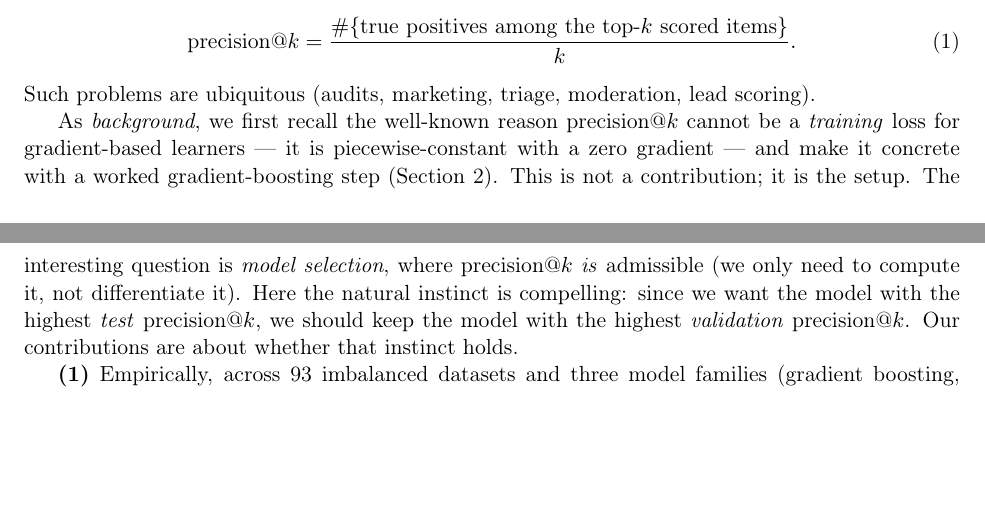
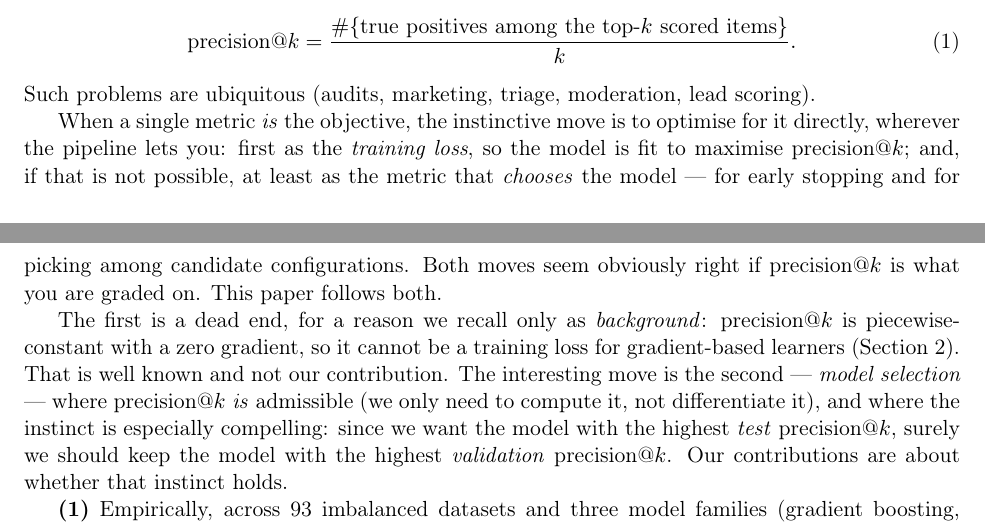
Before and after one commit to alejandrogomez97/precision-at-k-model-selection, a LaTeX paper (paper/main.tex): two parts of pages 1 and 2 of 12, joined at a grey line, cut so that both start at the same text, the shorter picture padded with empty space. Compiled offline with pdfLaTeX.

Commit message:
Intro: motivate the instinct to optimise/select on precision@k directly, then set up why (training) and whether (selection)
Co-Authored-By: Claude Opus 4.8 <noreply@anthropic.com>

```diff
--- a/paper/main.tex
+++ b/paper/main.tex
@@ -55,14 +55,21 @@ budget, legal quota). The natural success metric is
 \end{equation}
 Such problems are ubiquitous (audits, marketing, triage, moderation, lead scoring).
 
-As \emph{background}, we first recall the well-known reason precision@$k$ cannot be a
-\emph{training} loss for gradient-based learners --- it is piecewise-constant with a zero
-gradient --- and make it concrete with a worked gradient-boosting step (Section~\ref{sec:loss}).
-This is not a contribution; it is the setup. The interesting question is \emph{model selection},
-where precision@$k$ \emph{is} admissible (we only need to compute it, not differentiate it).
-Here the natural instinct is compelling: since we want the model with the highest
-\emph{test} precision@$k$, we should keep the model with the highest \emph{validation}
-precision@$k$. Our contributions are about whether that instinct holds.
+When a single metric \emph{is} the objective, the instinctive move is to optimise for it
+directly, wherever the pipeline lets you: first as the \emph{training loss}, so the model is
+fit to maximise precision@$k$; and, if that is not possible, at least as the metric that
+\emph{chooses} the model --- for early stopping and for picking among candidate
+configurations. Both moves seem obviously right if precision@$k$ is what you are graded on.
+This paper follows both.
+
+The first is a dead end, for a reason we recall only as \emph{background}: precision@$k$ is
+piecewise-constant with a zero gradient, so it cannot be a training loss for gradient-based
+learners (Section~\ref{sec:loss}). That is well known and not our contribution. The interesting
+move is the second --- \emph{model selection} --- where precision@$k$ \emph{is} admissible
+(we only need to compute it, not differentiate it), and where the instinct is especially
+compelling: since we want the model with the highest \emph{test} precision@$k$, surely we
+should keep the model with the highest \emph{validation} precision@$k$. Our contributions are
+about whether that instinct holds.
 
 \textbf{(1)} Empirically, across 93 imbalanced datasets and three model families (gradient
 boosting, random forests, logistic regression), it does not: selecting by \emph{average
```
Also changed, not shown: paper/main.pdf.
